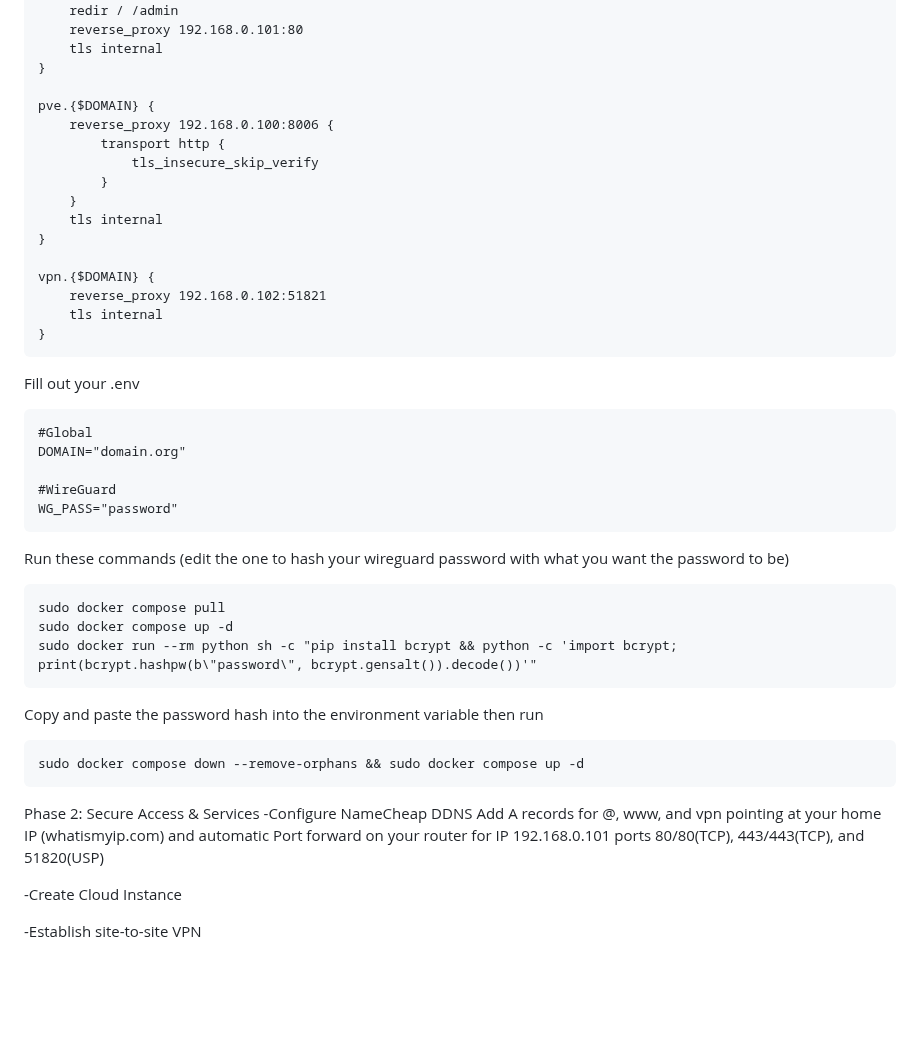
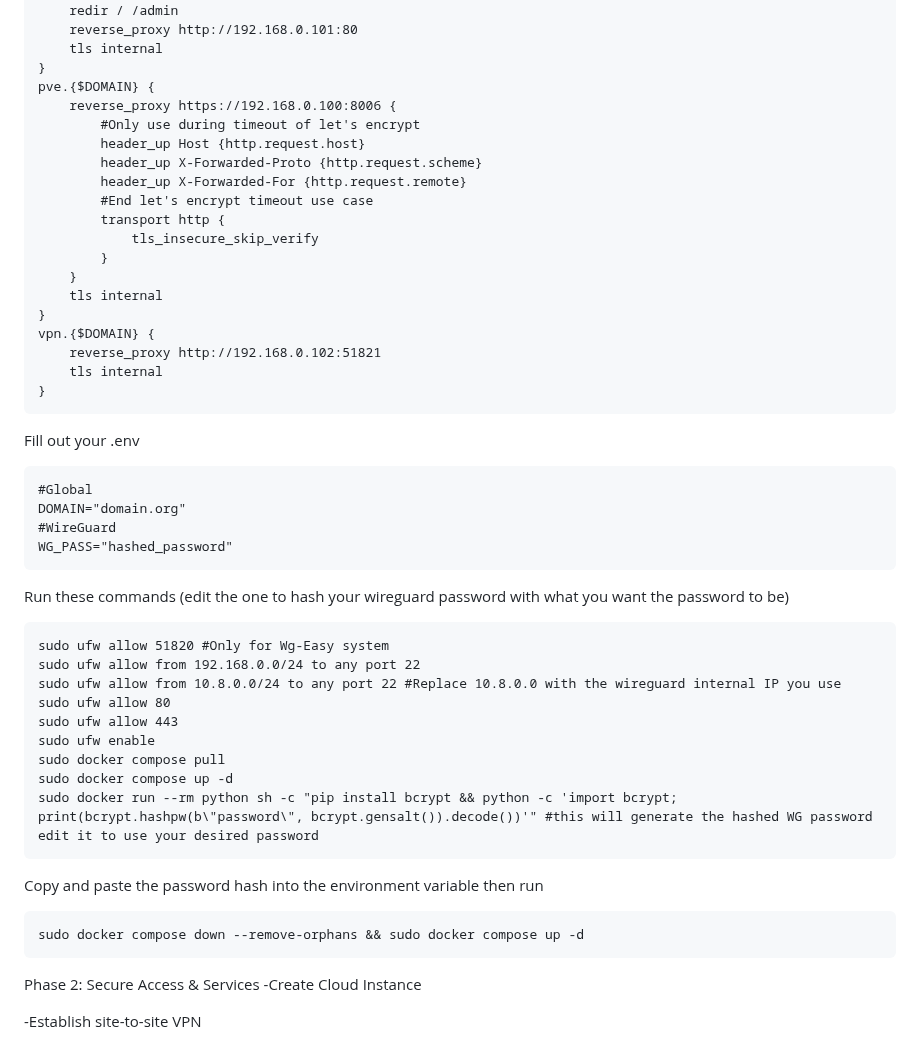
Before and after one commit to NolanDonahue/HomeServer, a Markdown page: phased.md, the part around one of its changes. Rendered like a GitHub page; blank space fills up the shorter version.

````diff
--- a/phased.md
+++ b/phased.md
@@ -164,20 +182,23 @@ Create a Caddyfile
 pihole.{$DOMAIN} {
     redir / /admin
-    reverse_proxy 192.168.0.101:80
+    reverse_proxy http://192.168.0.101:80
     tls internal
 }
-
 pve.{$DOMAIN} {
-    reverse_proxy 192.168.0.100:8006 {
+    reverse_proxy https://192.168.0.100:8006 {
+        #Only use during timeout of let's encrypt
+        header_up Host {http.request.host}
+        header_up X-Forwarded-Proto {http.request.scheme}
+        header_up X-Forwarded-For {http.request.remote}
+        #End let's encrypt timeout use case
         transport http {
             tls_insecure_skip_verify
         }
     }
     tls internal
 }
-
 vpn.{$DOMAIN} {
-    reverse_proxy 192.168.0.102:51821
+    reverse_proxy http://192.168.0.102:51821
     tls internal
 }
 ```
@@ -185,25 +206,26 @@ Fill out your .env
 ```
 #Global
 DOMAIN="domain.org"
-
 #WireGuard
-WG_PASS="password"
+WG_PASS="hashed_password"
 ```
 Run these commands (edit the one to hash your wireguard password with what you want the password to be)
 ```
+sudo ufw allow 51820 #Only for Wg-Easy system
+sudo ufw allow from 192.168.0.0/24 to any port 22
+sudo ufw allow from 10.8.0.0/24 to any port 22 #Replace 10.8.0.0 with the wireguard internal IP you use
+sudo ufw allow 80
+sudo ufw allow 443
+sudo ufw enable
 sudo docker compose pull
 sudo docker compose up -d
-sudo docker run --rm python sh -c "pip install bcrypt && python -c 'import bcrypt; print(bcrypt.hashpw(b\"password\", bcrypt.gensalt()).decode())'"
+sudo docker run --rm python sh -c "pip install bcrypt && python -c 'import bcrypt; print(bcrypt.hashpw(b\"password\", bcrypt.gensalt()).decode())'" #this will generate the hashed WG password edit it to use your desired password
 ```
 Copy and paste the password hash into the environment variable then run
 ```
 sudo docker compose down --remove-orphans && sudo docker compose up -d
 ```
 Phase 2: Secure Access & Services
--Configure NameCheap DDNS
-Add A records for @, www, and vpn pointing at your home IP (whatismyip.com) and automatic
-Port forward on your router for IP 192.168.0.101 ports 80/80(TCP), 443/443(TCP), and 51820(USP)
-
 -Create Cloud Instance
 
 -Establish site-to-site VPN
````
Also changed, not shown: other parts of phased.md (+34 -16 lines).
